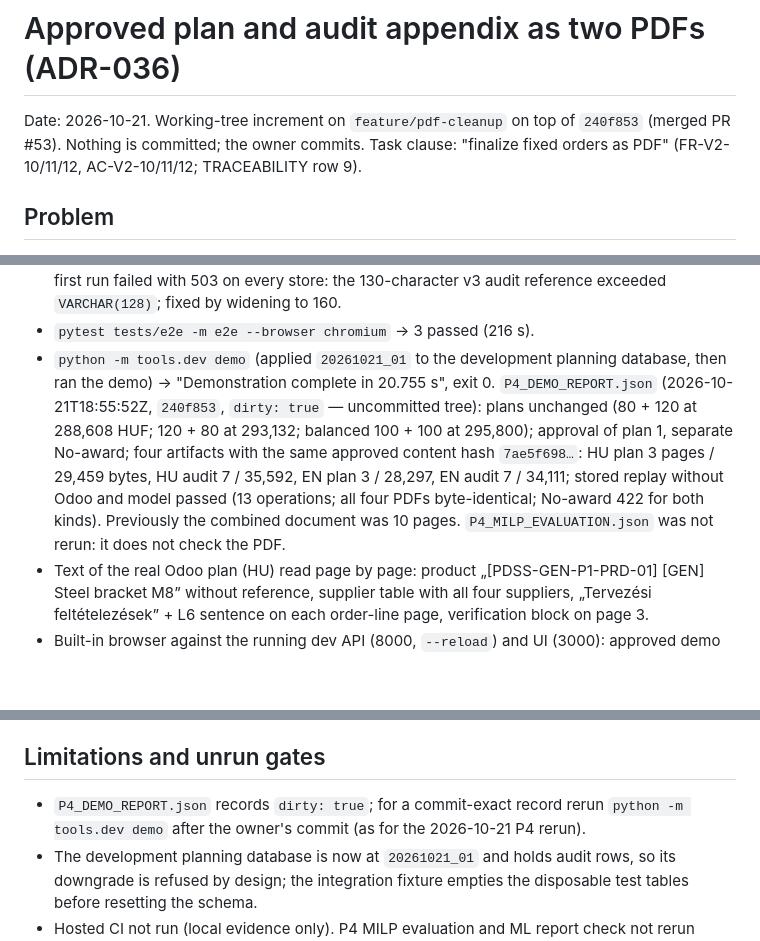
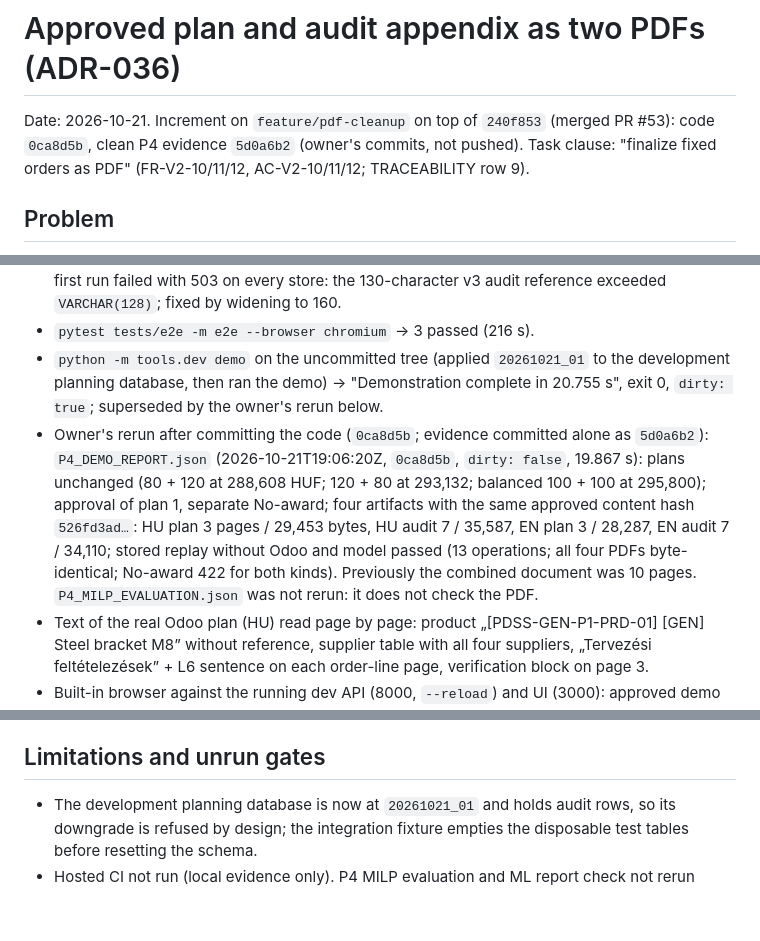
Before and after one commit to SafarErik/odoo-procurement-decision-support, a Markdown page: docs/handoffs/PDF_PLAN_AND_AUDIT_SPLIT.md, 3 parts joined by grey strips. GitHub-like rendering; blank space fills up the shorter version.

Commit message:
Update PDF handoff with clean evidence

```diff
--- a/docs/handoffs/PDF_PLAN_AND_AUDIT_SPLIT.md
+++ b/docs/handoffs/PDF_PLAN_AND_AUDIT_SPLIT.md
@@ -1,7 +1,7 @@
 # Approved plan and audit appendix as two PDFs (ADR-036)
 
-Date: 2026-10-21. Working-tree increment on `feature/pdf-cleanup` on top of `240f853`
-(merged PR #53). Nothing is committed; the owner commits. Task clause: "finalize fixed
+Date: 2026-10-21. Increment on `feature/pdf-cleanup` on top of `240f853` (merged PR #53):
+code `0ca8d5b`, clean P4 evidence `5d0a6b2` (owner's commits, not pushed). Task clause: "finalize fixed
 orders as PDF" (FR-V2-10/11/12, AC-V2-10/11/12; TRACEABILITY row 9).
 
 ## Problem
@@ -69,16 +69,18 @@ All on `feature/pdf-cleanup` at `240f853` with this working tree (Python 3.11.15
   rejected (immutability trigger and PK). The first run failed with 503 on every store:
   the 130-character v3 audit reference exceeded `VARCHAR(128)`; fixed by widening to 160.
 - `pytest tests/e2e -m e2e --browser chromium` → 3 passed (216 s).
-- `python -m tools.dev demo` (applied `20261021_01` to the development planning database,
-  then ran the demo) → "Demonstration complete in 20.755 s", exit 0.
-  `P4_DEMO_REPORT.json` (2026-10-21T18:55:52Z, `240f853`, `dirty: true` — uncommitted
-  tree): plans unchanged (80 + 120 at 288,608 HUF; 120 + 80 at 293,132; balanced 100 + 100
-  at 295,800); approval of plan 1, separate No-award; four artifacts with the same
-  approved content hash `7ae5f698…`: HU plan 3 pages / 29,459 bytes, HU audit 7 / 35,592,
-  EN plan 3 / 28,297, EN audit 7 / 34,111; stored replay without Odoo and model passed
-  (13 operations; all four PDFs byte-identical; No-award 422 for both kinds). Previously
-  the combined document was 10 pages. `P4_MILP_EVALUATION.json` was not rerun: it does
-  not check the PDF.
+- `python -m tools.dev demo` on the uncommitted tree (applied `20261021_01` to the
+  development planning database, then ran the demo) → "Demonstration complete in
+  20.755 s", exit 0, `dirty: true`; superseded by the owner's rerun below.
+- Owner's rerun after committing the code (`0ca8d5b`; evidence committed alone as
+  `5d0a6b2`): `P4_DEMO_REPORT.json` (2026-10-21T19:06:20Z, `0ca8d5b`, `dirty: false`,
+  19.867 s): plans unchanged (80 + 120 at 288,608 HUF; 120 + 80 at 293,132; balanced
+  100 + 100 at 295,800); approval of plan 1, separate No-award; four artifacts with the
+  same approved content hash `526fd3ad…`: HU plan 3 pages / 29,453 bytes, HU audit 7 /
+  35,587, EN plan 3 / 28,287, EN audit 7 / 34,110; stored replay without Odoo and model
+  passed (13 operations; all four PDFs byte-identical; No-award 422 for both kinds).
+  Previously the combined document was 10 pages. `P4_MILP_EVALUATION.json` was not rerun:
+  it does not check the PDF.
 - Text of the real Odoo plan (HU) read page by page: product „[PDSS-GEN-P1-PRD-01] [GEN]
   Steel bracket M8” without reference, supplier table with all four suppliers,
   „Tervezési feltételezések” + L6 sentence on each order-line page, verification block on
@@ -96,8 +98,6 @@ All on `feature/pdf-cleanup` at `240f853` with this working tree (Python 3.11.15
 
 ## Limitations and unrun gates
 
-- `P4_DEMO_REPORT.json` records `dirty: true`; for a commit-exact record rerun
-  `python -m tools.dev demo` after the owner's commit (as for the 2026-10-21 P4 rerun).
 - The development planning database is now at `20261021_01` and holds audit rows, so its
   downgrade is refused by design; the integration fixture empties the disposable test
   tables before resetting the schema.
```
